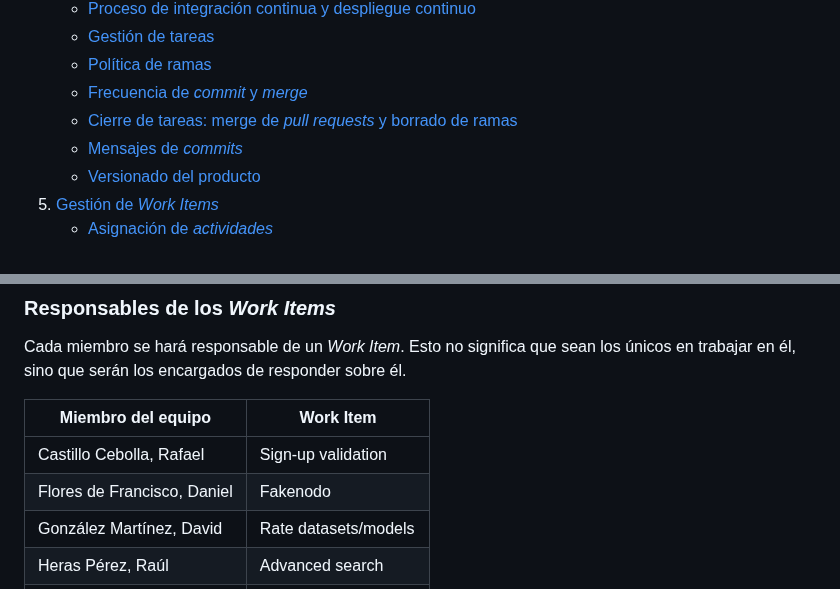
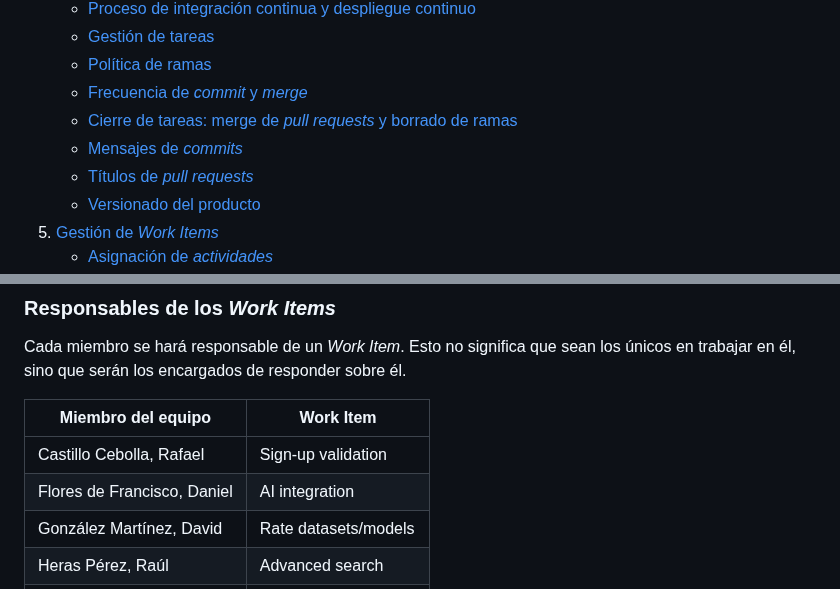
Before and after one commit to davidgonmar/uvlhub-egc, a Markdown page: documentation/g1/Acta_fundacional-G1.md, 2 parts joined by grey strips. GitHub-like rendering.

```diff
--- a/documentation/g1/Acta_fundacional-G1.md
+++ b/documentation/g1/Acta_fundacional-G1.md
@@ -61,6 +61,7 @@
    - [Frecuencia de _commit_ y _merge_](#frecuencia-de-commit-y-merge)
    - [Cierre de tareas: merge de _pull requests_ y borrado de ramas](#cierre-de-tareas-merge-de-pull-requests-y-borrado-de-ramas)
    - [Mensajes de _commits_](#mensajes-de-commits)
+   - [Títulos de _pull requests_](#títulos-de-pull-requests)
    - [Versionado del producto](#versionado-del-producto)
 5. [Gestión de _Work Items_](#5-gestión-de-work-items)
    - [Asignación de _actividades_](#asignación-de-actividades)
@@ -116,7 +117,7 @@ Cada miembro se hará responsable de un _Work Item_. Esto no significa que sean
 |  Miembro del equipo           |       Work Item       |
 |-------------------------------|-----------------------|
 | Castillo Cebolla, Rafael      | Sign-up validation    |
-| Flores de Francisco, Daniel   | Fakenodo              |
+| Flores de Francisco, Daniel   | AI integration              |
 | González Martínez, David      | Rate datasets/models  |
 | Heras Pérez, Raúl             | Advanced search       |
 | Mellado Díaz, Luis            | Download all datasets |
```
Also changed, not shown: other parts of documentation/g1/Acta_fundacional-G1.md (+36 -6 lines).
